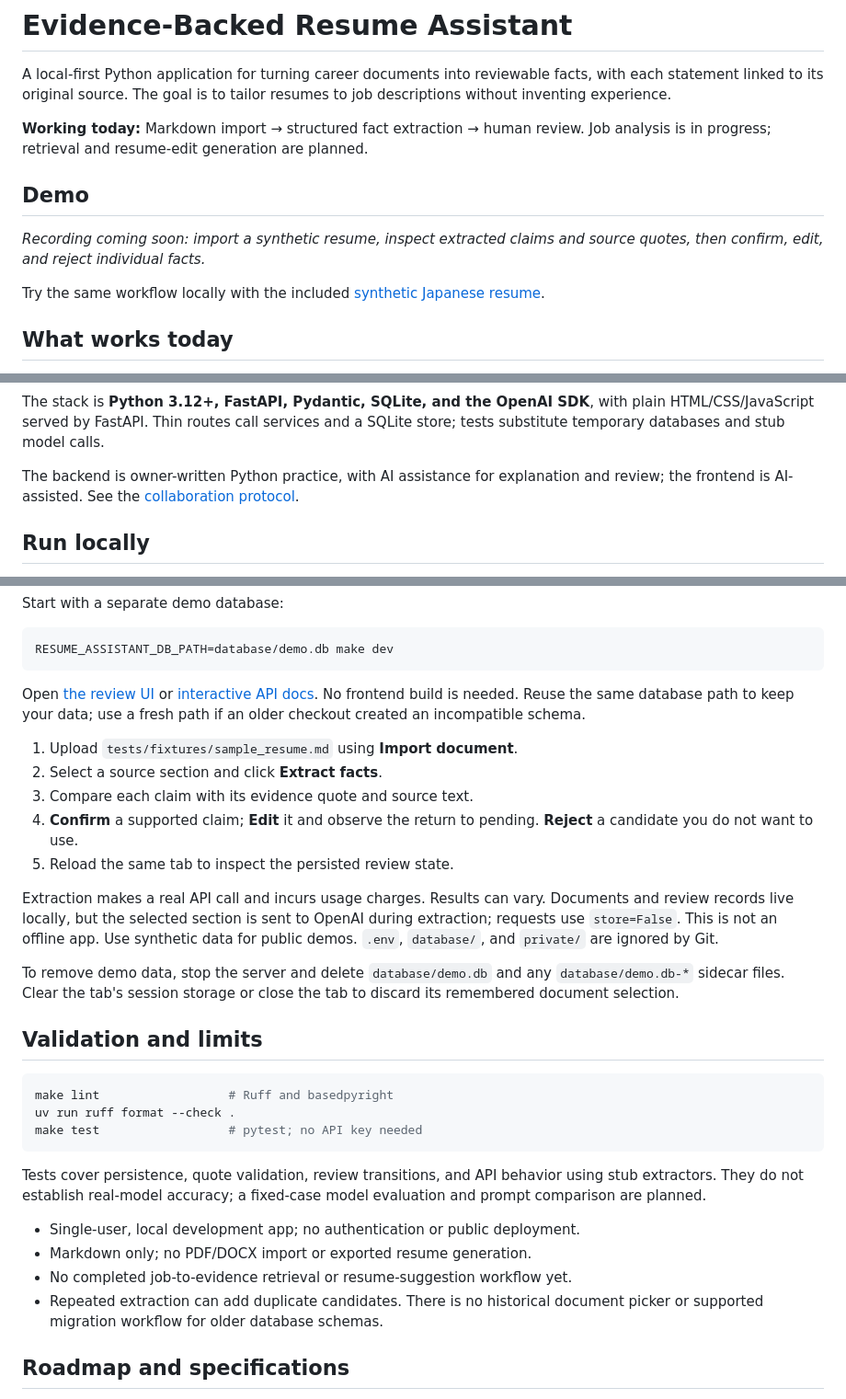
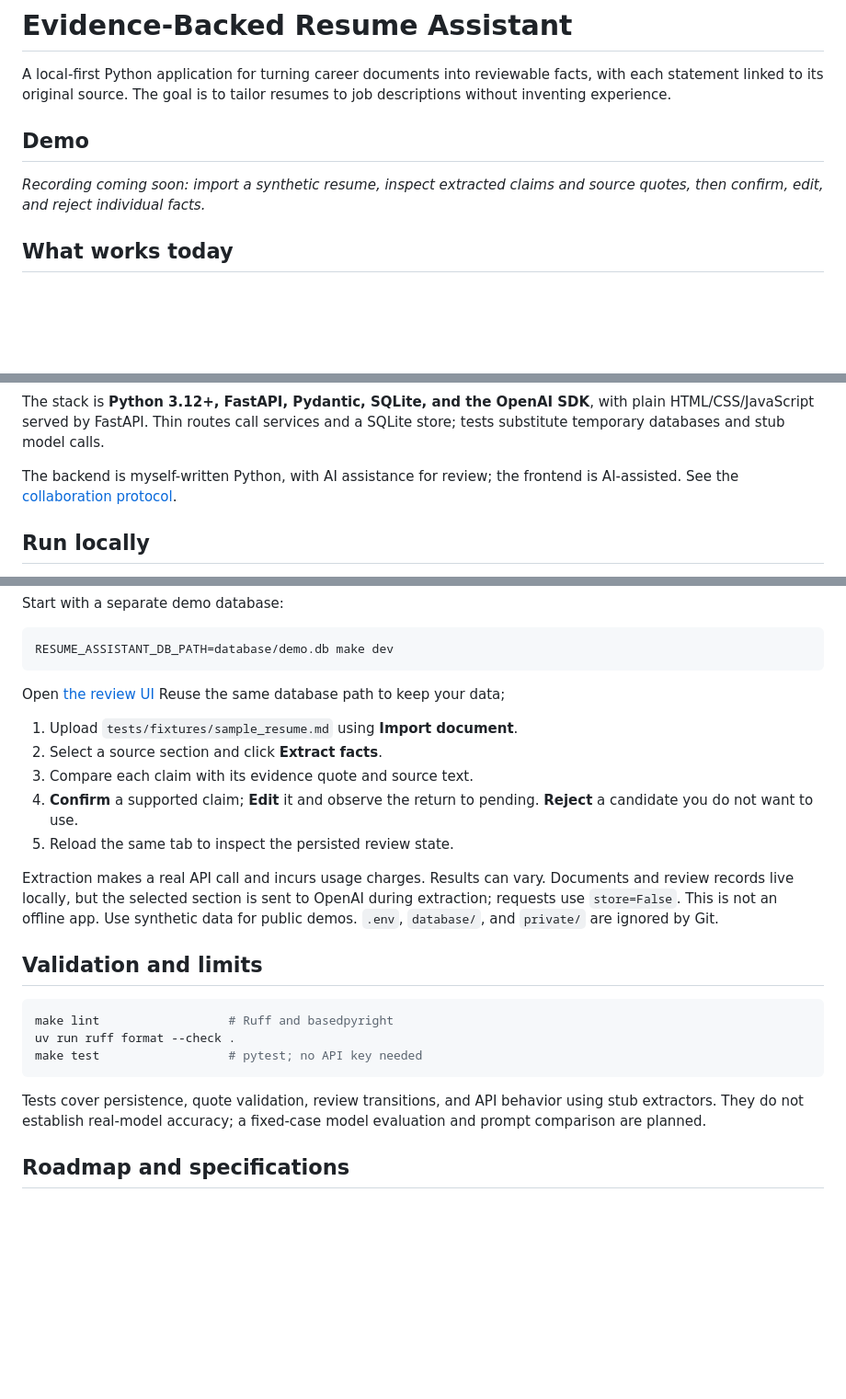
Before and after one commit to weezer924/resume-assistant, a Markdown page: README.md, 3 parts joined by grey strips. Shown at 92% size. Drawn GitHub-style; blank space fills up the shorter version.

Commit message:
simplify README presentation

````diff
--- a/README.md
+++ b/README.md
@@ -3,9 +3,6 @@
 A local-first Python application for turning career documents into reviewable
 facts, with each statement linked to its original source. The goal is to tailor
 resumes to job descriptions without inventing experience.
-
-**Working today:** Markdown import → structured fact extraction → human review.
-Job analysis is in progress; retrieval and resume-edit generation are planned.
 
 ## Demo
 
@@ -13,9 +10,6 @@ Job analysis is in progress; retrieval and resume-edit generation are planned.
 source quotes, then confirm, edit, and reject individual facts.*
 
 <!-- Replace the recording notice with the GitHub-hosted video URL when available. -->
-
-Try the same workflow locally with the included
-[synthetic Japanese resume](tests/fixtures/sample_resume.md).
 
 ## What works today
 
@@ -52,8 +46,7 @@ The stack is **Python 3.12+, FastAPI, Pydantic, SQLite, and the OpenAI SDK**, wi
 plain HTML/CSS/JavaScript served by FastAPI. Thin routes call services and a
 SQLite store; tests substitute temporary databases and stub model calls.
 
-The backend is owner-written Python practice, with AI assistance for explanation
-and review; the frontend is AI-assisted. See the
+The backend is myself-written Python, with AI assistance for review; the frontend is AI-assisted. See the
 [collaboration protocol](spec/08-milestones-acceptance-criteria.md#22-learning-and-collaboration-protocol).
 
 ## Run locally
@@ -79,10 +72,7 @@ Start with a separate demo database:
 RESUME_ASSISTANT_DB_PATH=database/demo.db make dev
 ```
 
-Open [the review UI](http://127.0.0.1:8000/) or
-[interactive API docs](http://127.0.0.1:8000/docs). No frontend build is needed.
-Reuse the same database path to keep your data; use a fresh path if an older
-checkout created an incompatible schema.
+Open [the review UI](http://127.0.0.1:8000/) Reuse the same database path to keep your data;
 
 1. Upload `tests/fixtures/sample_resume.md` using **Import document**.
 2. Select a source section and click **Extract facts**.
@@ -97,10 +87,6 @@ OpenAI during extraction; requests use `store=False`. This is not an offline app
 Use synthetic data for public demos. `.env`, `database/`, and `private/` are
 ignored by Git.
 
-To remove demo data, stop the server and delete `database/demo.db` and any
-`database/demo.db-*` sidecar files. Clear the tab's session storage or close the
-tab to discard its remembered document selection.
-
 ## Validation and limits
 
 ```sh
@@ -113,12 +99,6 @@ Tests cover persistence, quote validation, review transitions, and API behavior
 using stub extractors. They do not establish real-model accuracy; a fixed-case
 model evaluation and prompt comparison are planned.
 
-- Single-user, local development app; no authentication or public deployment.
-- Markdown only; no PDF/DOCX import or exported resume generation.
-- No completed job-to-evidence retrieval or resume-suggestion workflow yet.
-- Repeated extraction can add duplicate candidates. There is no historical
-  document picker or supported migration workflow for older database schemas.
-
 ## Roadmap and specifications
 
 Next: finish job analysis and confirmed-only reads, add one retrieval baseline,
````
